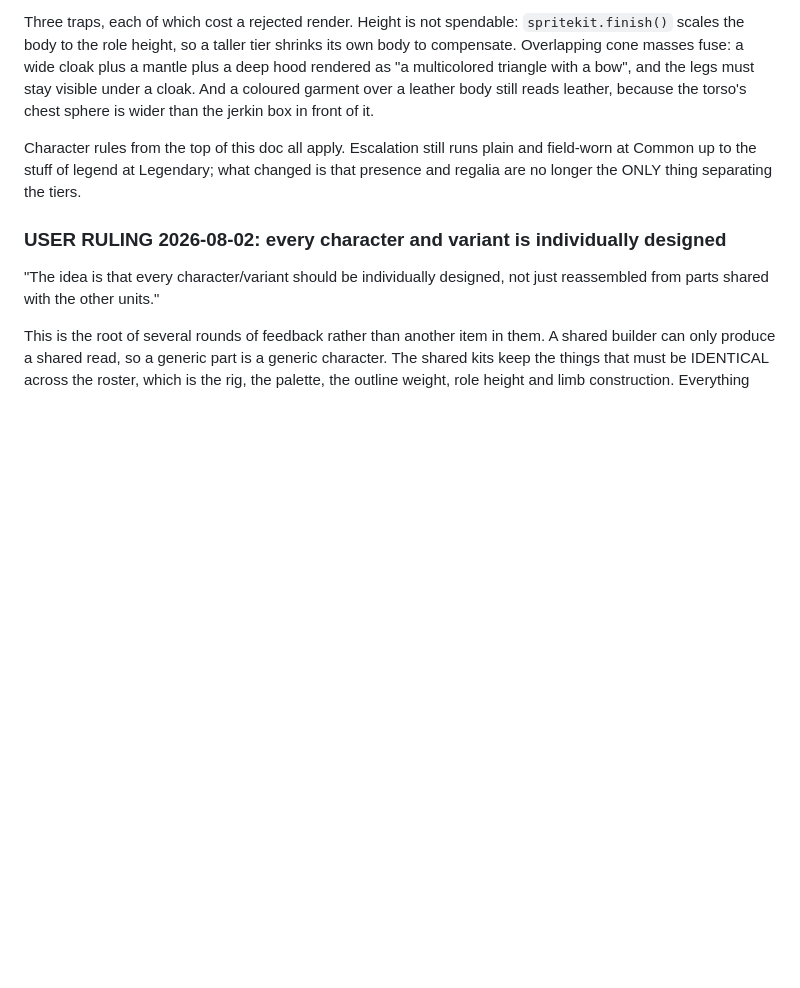
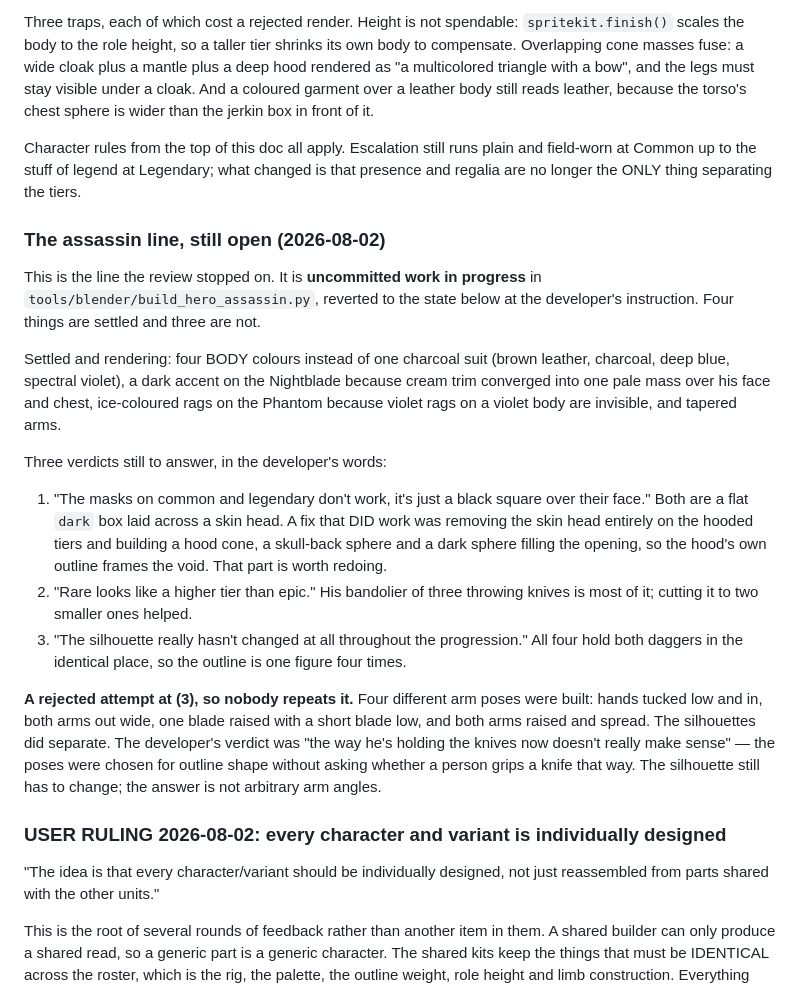
Before and after one commit to simpsonbm1/idlegame, a Markdown page: M15_ASSET_SPECS.md, the part around the change. Drawn GitHub-style; blank space fills up the shorter version.

```diff
--- a/M15_ASSET_SPECS.md
+++ b/M15_ASSET_SPECS.md
@@ -409,6 +409,36 @@ Character rules from the top of this doc all apply. Escalation still runs plain
 at Common up to the stuff of legend at Legendary; what changed is that presence and regalia are
 no longer the ONLY thing separating the tiers.
 
+### The assassin line, still open (2026-08-02)
+
+This is the line the review stopped on. It is **uncommitted work in progress** in
+`tools/blender/build_hero_assassin.py`, reverted to the state below at the developer's
+instruction. Four things are settled and three are not.
+
+Settled and rendering: four BODY colours instead of one charcoal suit (brown leather,
+charcoal, deep blue, spectral violet), a dark accent on the Nightblade because cream
+trim converged into one pale mass over his face and chest, ice-coloured rags on the
+Phantom because violet rags on a violet body are invisible, and tapered arms.
+
+Three verdicts still to answer, in the developer's words:
+
+1. "The masks on common and legendary don't work, it's just a black square over their
+   face." Both are a flat `dark` box laid across a skin head. A fix that DID work was
+   removing the skin head entirely on the hooded tiers and building a hood cone, a
+   skull-back sphere and a dark sphere filling the opening, so the hood's own outline
+   frames the void. That part is worth redoing.
+2. "Rare looks like a higher tier than epic." His bandolier of three throwing knives is
+   most of it; cutting it to two smaller ones helped.
+3. "The silhouette really hasn't changed at all throughout the progression." All four
+   hold both daggers in the identical place, so the outline is one figure four times.
+
+**A rejected attempt at (3), so nobody repeats it.** Four different arm poses were
+built: hands tucked low and in, both arms out wide, one blade raised with a short blade
+low, and both arms raised and spread. The silhouettes did separate. The developer's
+verdict was "the way he's holding the knives now doesn't really make sense" — the poses
+were chosen for outline shape without asking whether a person grips a knife that way.
+The silhouette still has to change; the answer is not arbitrary arm angles.
+
 ### USER RULING 2026-08-02: every character and variant is individually designed
 
 "The idea is that every character/variant should be individually designed, not just
```
Also changed, not shown: CLAUDE.md (+14 -6 lines).
